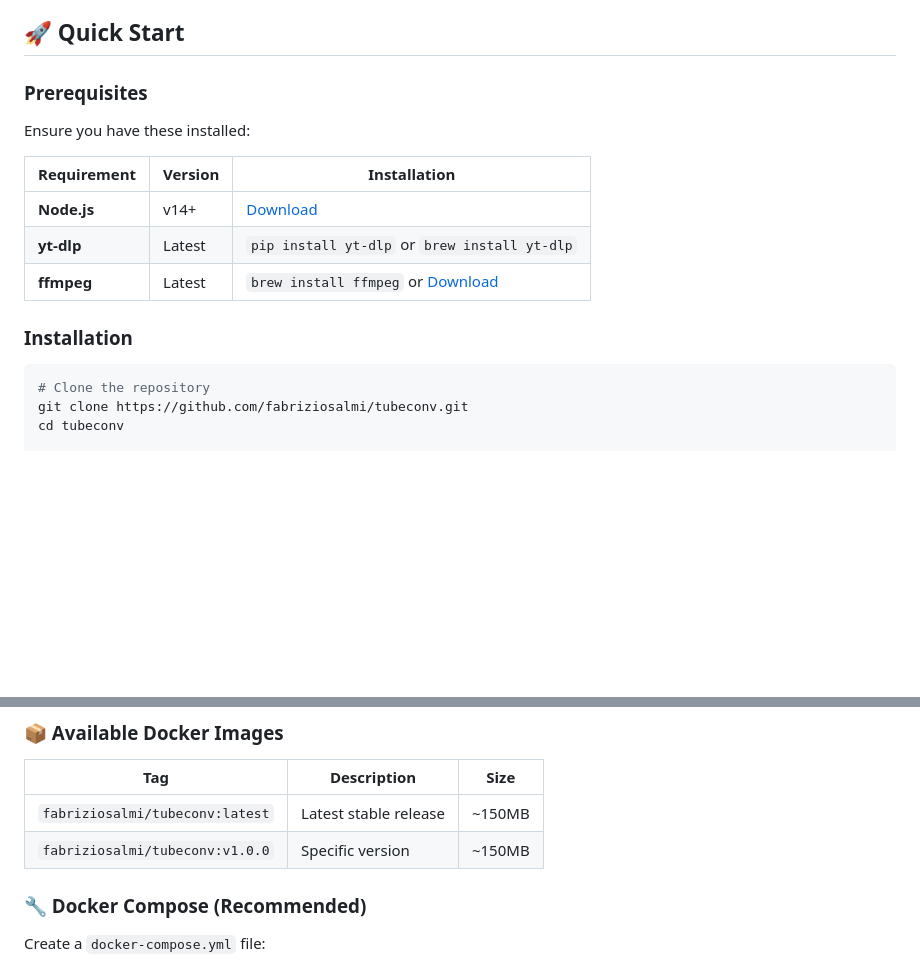
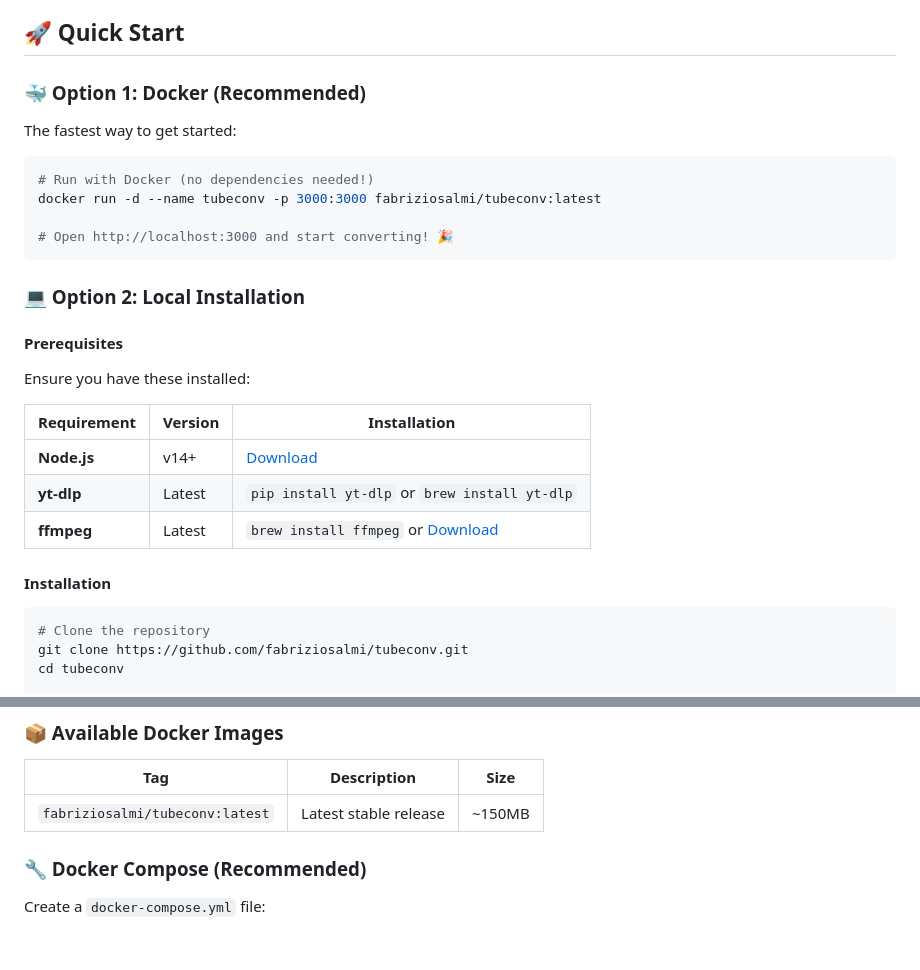
Before and after one commit to fabriziosalmi/tubeconv, a Markdown page: README.md, 2 parts joined by grey strips. Drawn GitHub-style; blank space fills up the shorter version.

Commit message:
feat: Update README with enhanced Docker quick start instructions and additional badges

````diff
--- a/README.md
+++ b/README.md
@@ -32,7 +32,20 @@
 
 ## 🚀 Quick Start
 
-### Prerequisites
+### 🐳 Option 1: Docker (Recommended)
+
+The fastest way to get started:
+
+```bash
+# Run with Docker (no dependencies needed!)
+docker run -d --name tubeconv -p 3000:3000 fabriziosalmi/tubeconv:latest
+
+# Open http://localhost:3000 and start converting! 🎉
+```
+
+### 💻 Option 2: Local Installation
+
+#### Prerequisites
 
 Ensure you have these installed:
 
@@ -42,7 +55,7 @@ Ensure you have these installed:
 | **yt-dlp** | Latest | `pip install yt-dlp` or `brew install yt-dlp` |
 | **ffmpeg** | Latest | `brew install ffmpeg` or [Download](https://ffmpeg.org/) |
 
-### Installation
+#### Installation
 
 ```bash
 # Clone the repository
@@ -148,7 +161,6 @@ docker run -d \
 | Tag | Description | Size |
 |-----|-------------|------|
 | `fabriziosalmi/tubeconv:latest` | Latest stable release | ~150MB |
-| `fabriziosalmi/tubeconv:v1.0.0` | Specific version | ~150MB |
 
 ### 🔧 Docker Compose (Recommended)
 
````
Also changed, not shown: other parts of README.md (+1 -0 lines).
